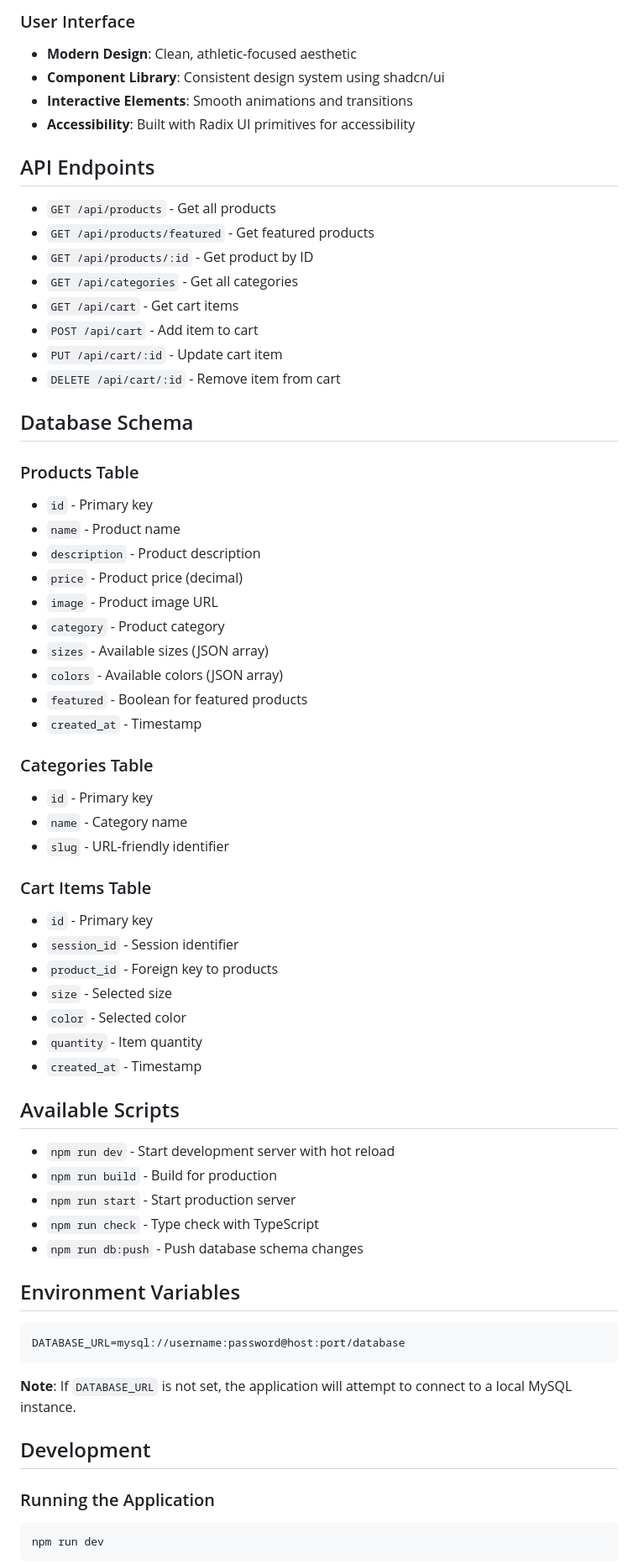
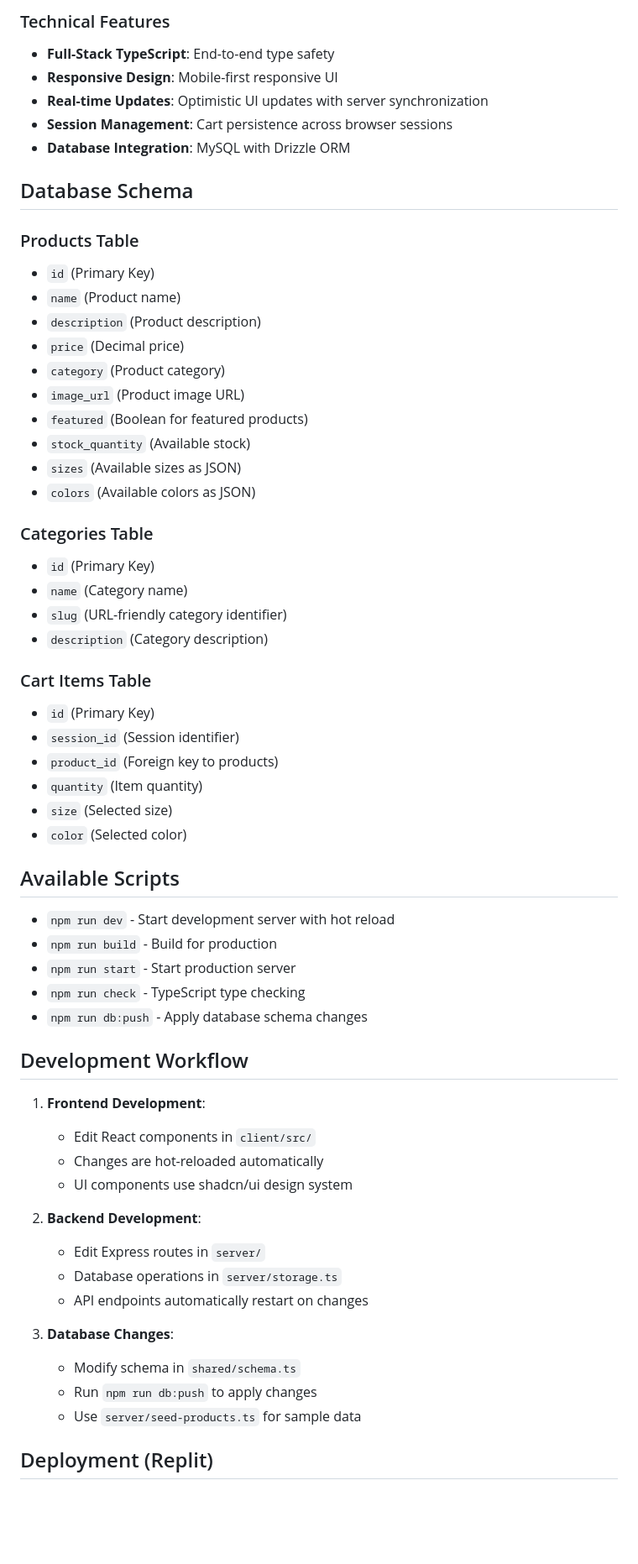
Before and after one commit to ZENOxELITE/ShoeMaster, a Markdown page: README.md, the part around one of its changes. Shown at 84% size. Rendered like a GitHub page; blank space fills up the shorter version.

````diff
--- a/README.md
+++ b/README.md
@@ -92,69 +99,63 @@ STRIDE/
 
-### User Interface
-- **Modern Design**: Clean, athletic-focused aesthetic
-- **Component Library**: Consistent design system using shadcn/ui
-- **Interactive Elements**: Smooth animations and transitions
-- **Accessibility**: Built with Radix UI primitives for accessibility
-
-## API Endpoints
-
-- `GET /api/products` - Get all products
-- `GET /api/products/featured` - Get featured products
-- `GET /api/products/:id` - Get product by ID
-- `GET /api/categories` - Get all categories
-- `GET /api/cart` - Get cart items
-- `POST /api/cart` - Add item to cart
-- `PUT /api/cart/:id` - Update cart item
-- `DELETE /api/cart/:id` - Remove item from cart
+### Technical Features
+- **Full-Stack TypeScript**: End-to-end type safety
+- **Responsive Design**: Mobile-first responsive UI
+- **Real-time Updates**: Optimistic UI updates with server synchronization
+- **Session Management**: Cart persistence across browser sessions
+- **Database Integration**: MySQL with Drizzle ORM
 
 ## Database Schema
 
 ### Products Table
-- `id` - Primary key
-- `name` - Product name
-- `description` - Product description
-- `price` - Product price (decimal)
-- `image` - Product image URL
-- `category` - Product category
-- `sizes` - Available sizes (JSON array)
-- `colors` - Available colors (JSON array)
-- `featured` - Boolean for featured products
-- `created_at` - Timestamp
+- `id` (Primary Key)
+- `name` (Product name)
+- `description` (Product description)
+- `price` (Decimal price)
+- `category` (Product category)
+- `image_url` (Product image URL)
+- `featured` (Boolean for featured products)
+- `stock_quantity` (Available stock)
+- `sizes` (Available sizes as JSON)
+- `colors` (Available colors as JSON)
 
 ### Categories Table
-- `id` - Primary key
-- `name` - Category name
-- `slug` - URL-friendly identifier
+- `id` (Primary Key)
+- `name` (Category name)
+- `slug` (URL-friendly category identifier)
+- `description` (Category description)
 
 ### Cart Items Table
-- `id` - Primary key
-- `session_id` - Session identifier
-- `product_id` - Foreign key to products
-- `size` - Selected size
-- `color` - Selected color
-- `quantity` - Item quantity
-- `created_at` - Timestamp
+- `id` (Primary Key)
+- `session_id` (Session identifier)
+- `product_id` (Foreign key to products)
+- `quantity` (Item quantity)
+- `size` (Selected size)
+- `color` (Selected color)
 
 ## Available Scripts
 
 - `npm run dev` - Start development server with hot reload
 - `npm run build` - Build for production
 - `npm run start` - Start production server
-- `npm run check` - Type check with TypeScript
-- `npm run db:push` - Push database schema changes
+- `npm run check` - TypeScript type checking
+- `npm run db:push` - Apply database schema changes
 
-## Environment Variables
+## Development Workflow
 
-```env
-DATABASE_URL=mysql://username:password@host:port/database
-```
+1. **Frontend Development**:
+   - Edit React components in `client/src/`
+   - Changes are hot-reloaded automatically
+   - UI components use shadcn/ui design system
 
-**Note**: If `DATABASE_URL` is not set, the application will attempt to connect to a local MySQL instance.
+2. **Backend Development**:
+   - Edit Express routes in `server/`
+   - Database operations in `server/storage.ts`
+   - API endpoints automatically restart on changes
 
-## Development
+3. **Database Changes**:
+   - Modify schema in `shared/schema.ts`
+   - Run `npm run db:push` to apply changes
+   - Use `server/seed-products.ts` for sample data
 
-### Running the Application
-```bash
-npm run dev
-```
+## Deployment (Replit)
 
````
Also changed, not shown: other parts of README.md (+86 -78 lines).
